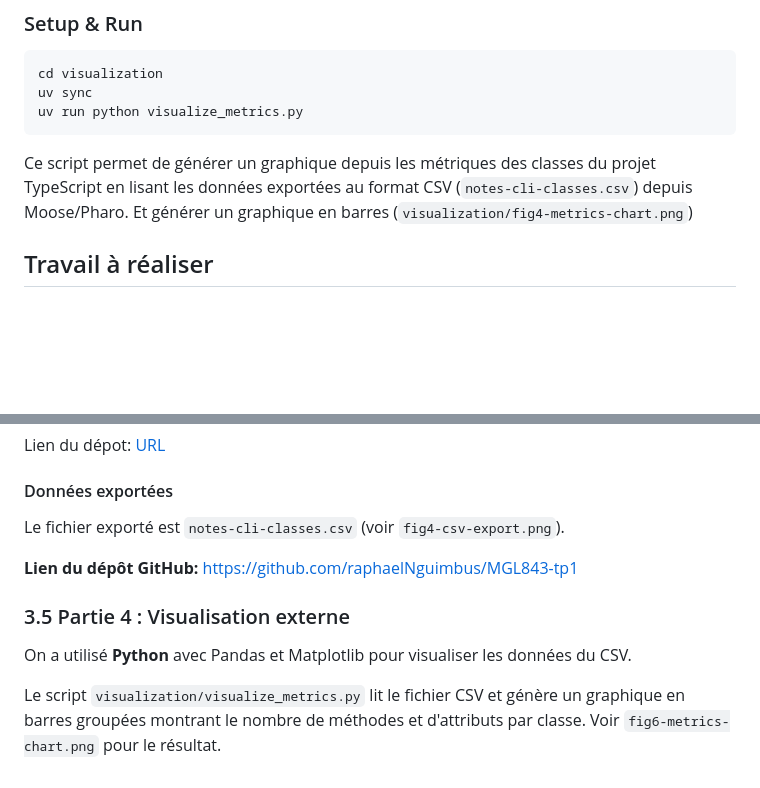
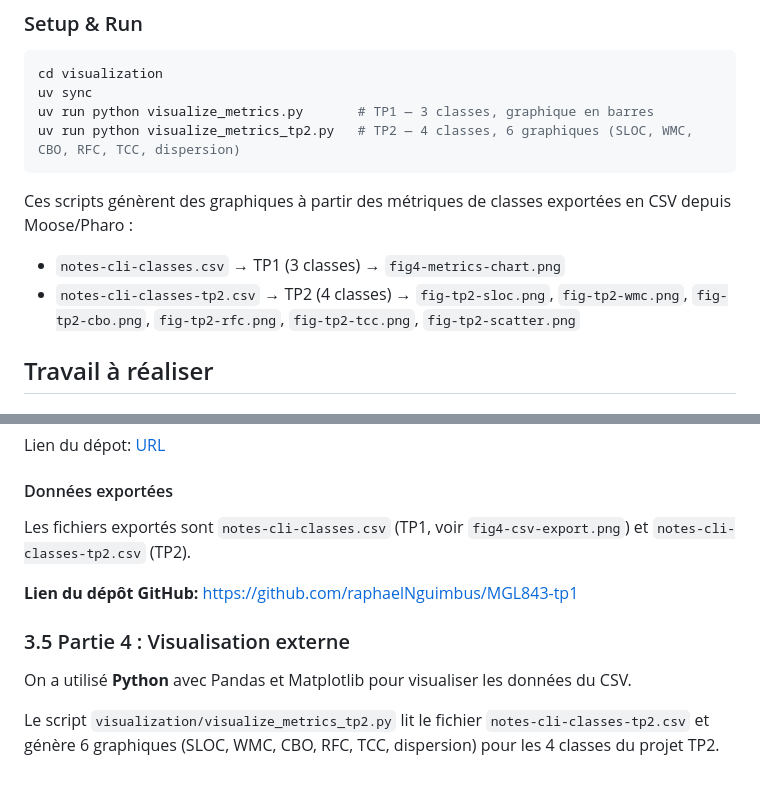
Before and after one commit to raphaelNguimbus/MGL843-tp1, a Markdown page: README.md, 2 parts joined by grey strips. GitHub-like rendering; blank space fills up the shorter version.

Commit message:
update README with TP2 visualization scripts and outputs

````diff
--- a/README.md
+++ b/README.md
@@ -142,10 +142,13 @@ Script Python pour visualiser les métriques des classes exportées depuis Moose
 ```bash
 cd visualization
 uv sync
-uv run python visualize_metrics.py
+uv run python visualize_metrics.py       # TP1 — 3 classes, graphique en barres
+uv run python visualize_metrics_tp2.py   # TP2 — 4 classes, 6 graphiques (SLOC, WMC, CBO, RFC, TCC, dispersion)
 ```
 
-Ce script permet de générer un graphique depuis les métriques des classes du projet TypeScript en lisant les données exportées au format CSV (`notes-cli-classes.csv`) depuis Moose/Pharo. Et générer un graphique en barres (`visualization/fig4-metrics-chart.png`)
+Ces scripts génèrent des graphiques à partir des métriques de classes exportées en CSV depuis Moose/Pharo :
+- `notes-cli-classes.csv` → TP1 (3 classes) → `fig4-metrics-chart.png`
+- `notes-cli-classes-tp2.csv` → TP2 (4 classes) → `fig-tp2-sloc.png`, `fig-tp2-wmc.png`, `fig-tp2-cbo.png`, `fig-tp2-rfc.png`, `fig-tp2-tcc.png`, `fig-tp2-scatter.png`
 
 ## Travail à réaliser
 
@@ -229,7 +232,7 @@ Lien du dépot: [URL](https://github.com/ebirdyx/mgl843-TP1-Pharo/tree/master)
 
 #### Données exportées
 
-Le fichier exporté est `notes-cli-classes.csv` (voir `fig4-csv-export.png`).
+Les fichiers exportés sont `notes-cli-classes.csv` (TP1, voir `fig4-csv-export.png`) et `notes-cli-classes-tp2.csv` (TP2).
 
 **Lien du dépôt GitHub:** https://github.com/raphaelNguimbus/MGL843-tp1
 
@@ -237,4 +240,4 @@ Le fichier exporté est `notes-cli-classes.csv` (voir `fig4-csv-export.png`).
 
 On a utilisé **Python** avec Pandas et Matplotlib pour visualiser les données du CSV.
 
-Le script `visualization/visualize_metrics.py` lit le fichier CSV et génère un graphique en barres groupées montrant le nombre de méthodes et d'attributs par classe. Voir `fig6-metrics-chart.png` pour le résultat.
+Le script `visualization/visualize_metrics_tp2.py` lit le fichier `notes-cli-classes-tp2.csv` et génère 6 graphiques (SLOC, WMC, CBO, RFC, TCC, dispersion) pour les 4 classes du projet TP2.
````
